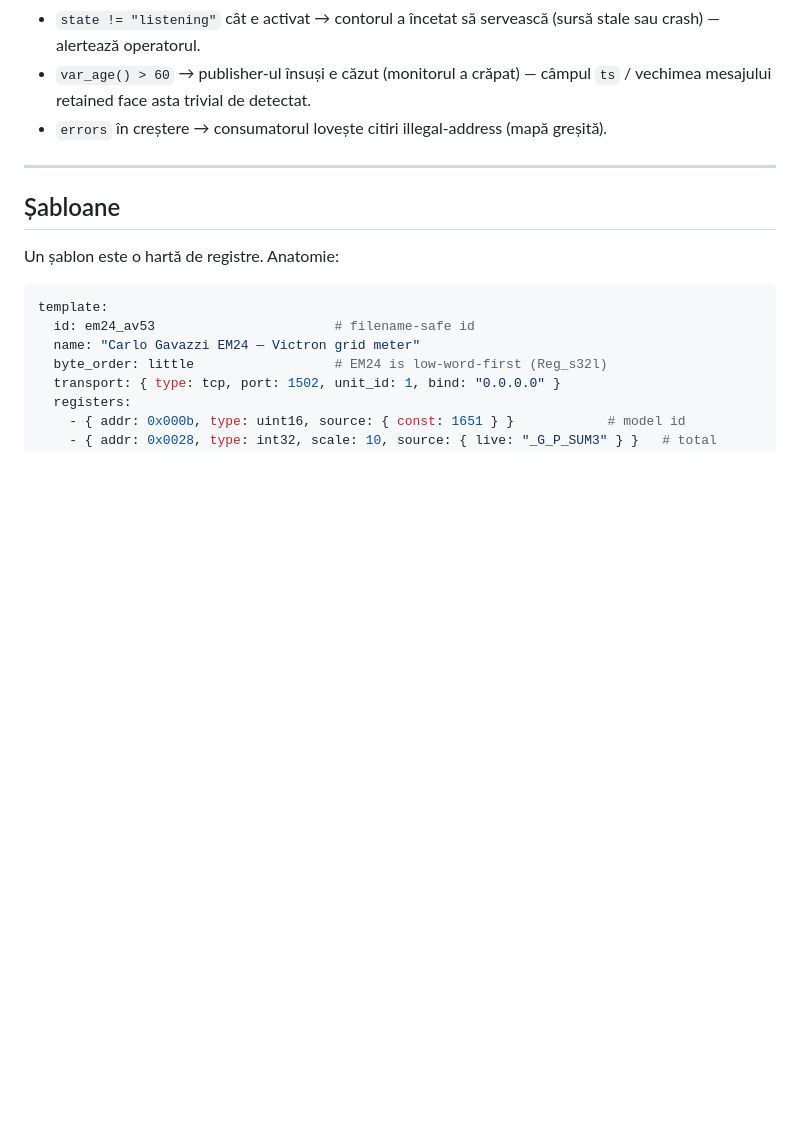
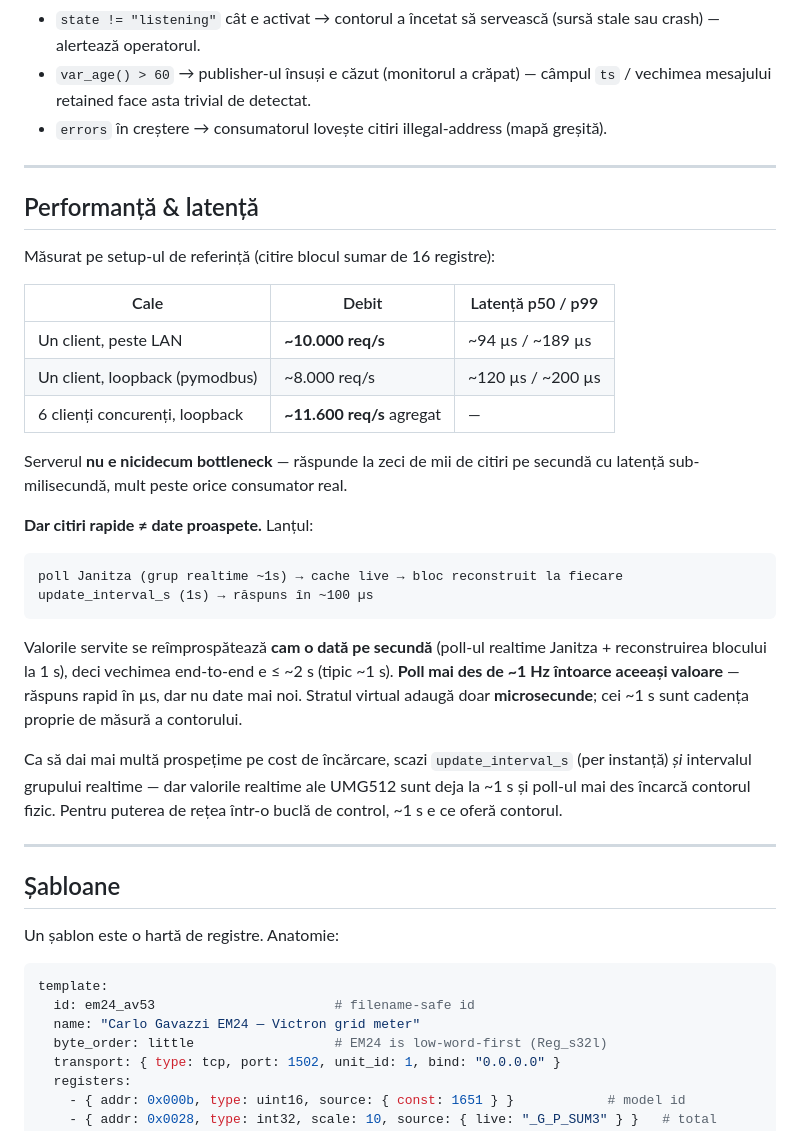
Before and after one commit to sm26449/janitza-monitor, a Markdown page: docs/VIRTUAL-METER.ro.md, the part around the change. GitHub-like rendering; blank space fills up the shorter version.

Commit message:
docs(virtual-meter): performance & latency benchmark + data-freshness model

````diff
--- a/docs/VIRTUAL-METER.ro.md
+++ b/docs/VIRTUAL-METER.ro.md
@@ -210,6 +210,39 @@ ex. o variabilă **alertd** pe acel topic cu `json_path: state` și reguli precu
 
 ---
 
+## Performanță & latență
+
+Măsurat pe setup-ul de referință (citire blocul sumar de 16 registre):
+
+| Cale | Debit | Latență p50 / p99 |
+|------|-------|-------------------|
+| Un client, peste LAN | **~10.000 req/s** | ~94 µs / ~189 µs |
+| Un client, loopback (pymodbus) | ~8.000 req/s | ~120 µs / ~200 µs |
+| 6 clienți concurenți, loopback | **~11.600 req/s** agregat | — |
+
+Serverul **nu e nicidecum bottleneck** — răspunde la zeci de mii de citiri pe
+secundă cu latență sub-milisecundă, mult peste orice consumator real.
+
+**Dar citiri rapide ≠ date proaspete.** Lanțul:
+
+```
+poll Janitza (grup realtime ~1s) → cache live → bloc reconstruit la fiecare
+update_interval_s (1s) → răspuns în ~100 µs
+```
+
+Valorile servite se reîmprospătează **cam o dată pe secundă** (poll-ul realtime
+Janitza + reconstruirea blocului la 1 s), deci vechimea end-to-end e ≤ ~2 s
+(tipic ~1 s). **Poll mai des de ~1 Hz întoarce aceeași valoare** — răspuns rapid
+în µs, dar nu date mai noi. Stratul virtual adaugă doar **microsecunde**; cei ~1 s
+sunt cadența proprie de măsură a contorului.
+
+Ca să dai mai multă prospețime pe cost de încărcare, scazi `update_interval_s`
+(per instanță) *și* intervalul grupului realtime — dar valorile realtime ale
+UMG512 sunt deja la ~1 s și poll-ul mai des încarcă contorul fizic. Pentru
+puterea de rețea într-o buclă de control, ~1 s e ce oferă contorul.
+
+---
+
 ## Șabloane
 
 Un șablon este o hartă de registre. Anatomie:
````
Also changed, not shown: docs/VIRTUAL-METER.md (+33 -0 lines).
